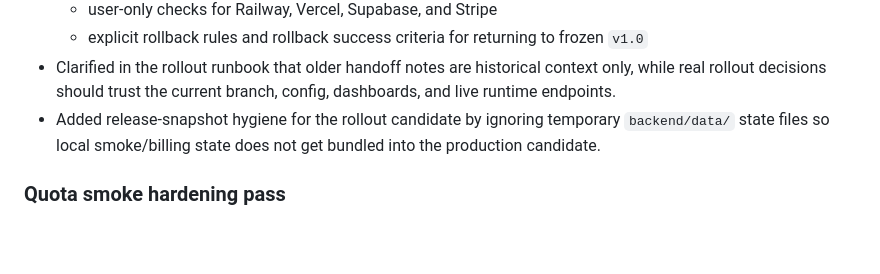
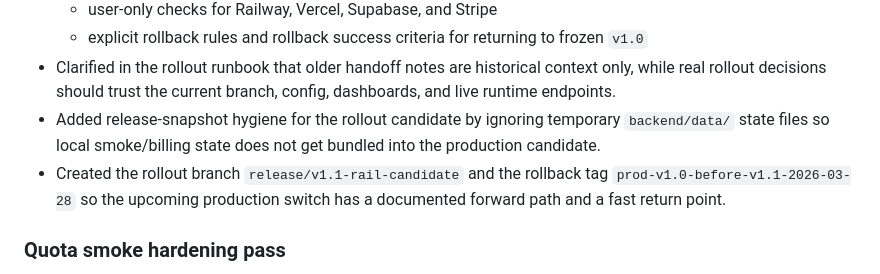
Before and after one commit to IamRedi/pluto3d, a Markdown page: CHANGELOG.md, the part around the change. Rendered like a GitHub page; blank space fills up the shorter version.

Commit message:
docs: record rollout branch and rollback tag

```diff
--- a/CHANGELOG.md
+++ b/CHANGELOG.md
@@ -17,6 +17,7 @@ Historical entries below were migrated from the previous board, workflow, and ha
   - explicit rollback rules and rollback success criteria for returning to frozen `v1.0`
 - Clarified in the rollout runbook that older handoff notes are historical context only, while real rollout decisions should trust the current branch, config, dashboards, and live runtime endpoints.
 - Added release-snapshot hygiene for the rollout candidate by ignoring temporary `backend/data/` state files so local smoke/billing state does not get bundled into the production candidate.
+- Created the rollout branch `release/v1.1-rail-candidate` and the rollback tag `prod-v1.0-before-v1.1-2026-03-28` so the upcoming production switch has a documented forward path and a fast return point.
 
 ### Quota smoke hardening pass
 
```
Also changed, not shown: CURRENT_STATE.md (+2 -0 lines).
